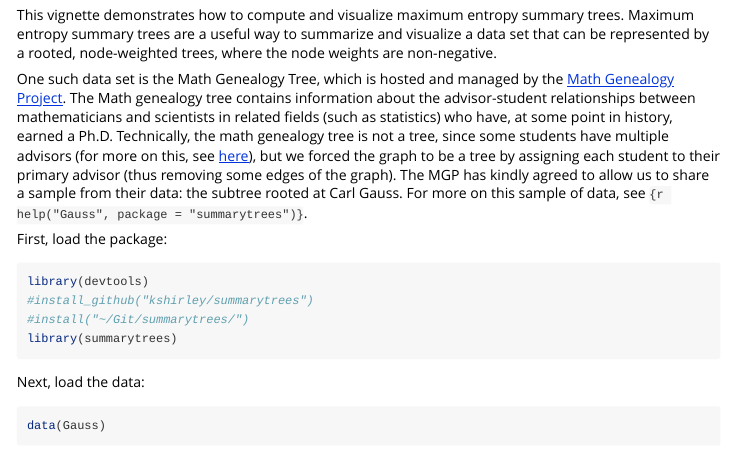
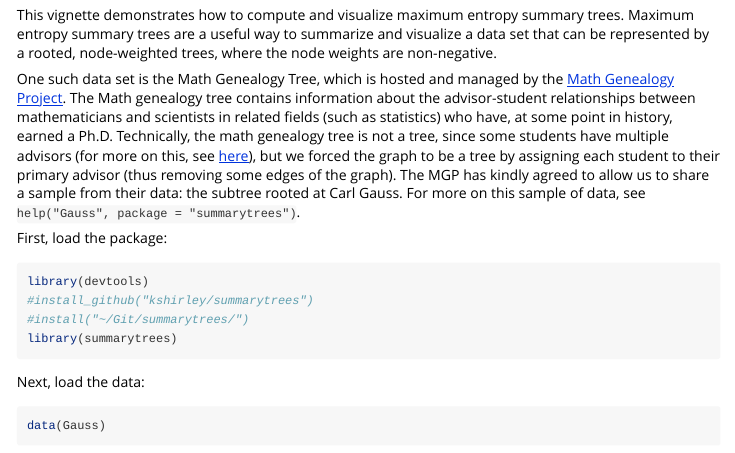
Before and after one commit to kshirley/summarytrees, an R Markdown document (vignettes/Gauss.Rmd): the page in a window 1100 px wide, from 250 px down. Rendered offline with R 4.5, knitr and Pandoc, with nearby package versions; some code elsewhere in the file could not run offline.

Commit message:
small edit to Gauss vignette

````diff
--- a/vignettes/Gauss.Rmd
+++ b/vignettes/Gauss.Rmd
@@ -17,7 +17,7 @@ knitr::opts_chunk$set(collapse = FALSE, comment = "#>", cache = TRUE)
 
 This vignette demonstrates how to compute and visualize maximum entropy summary trees. Maximum entropy summary trees are a useful way to summarize and visualize a data set that can be represented by a rooted, node-weighted trees, where the node weights are non-negative.
 
-One such data set is the Math Genealogy Tree, which is hosted and managed by the [Math Genealogy Project](http://genealogy.math.ndsu.nodak.edu/). The Math genealogy tree contains information about the advisor-student relationships between mathematicians and scientists in related fields (such as statistics) who have, at some point in history, earned a Ph.D. Technically, the math genealogy tree is not a tree, since some students have multiple advisors (for more on this, see [here](http://genealogy.math.ndsu.nodak.edu/extrema.php)), but we forced the graph to be a tree by assigning each student to their primary advisor (thus removing some edges of the graph). The MGP has kindly agreed to allow us to share a sample from their data: the subtree rooted at Carl Gauss. For more on this sample of data, see `{r help("Gauss", package = "summarytrees")}`.
+One such data set is the Math Genealogy Tree, which is hosted and managed by the [Math Genealogy Project](http://genealogy.math.ndsu.nodak.edu/). The Math genealogy tree contains information about the advisor-student relationships between mathematicians and scientists in related fields (such as statistics) who have, at some point in history, earned a Ph.D. Technically, the math genealogy tree is not a tree, since some students have multiple advisors (for more on this, see [here](http://genealogy.math.ndsu.nodak.edu/extrema.php)), but we forced the graph to be a tree by assigning each student to their primary advisor (thus removing some edges of the graph). The MGP has kindly agreed to allow us to share a sample from their data: the subtree rooted at Carl Gauss. For more on this sample of data, see `help("Gauss", package = "summarytrees")`.
 
 First, load the package:
 ```{r libraries}
````
